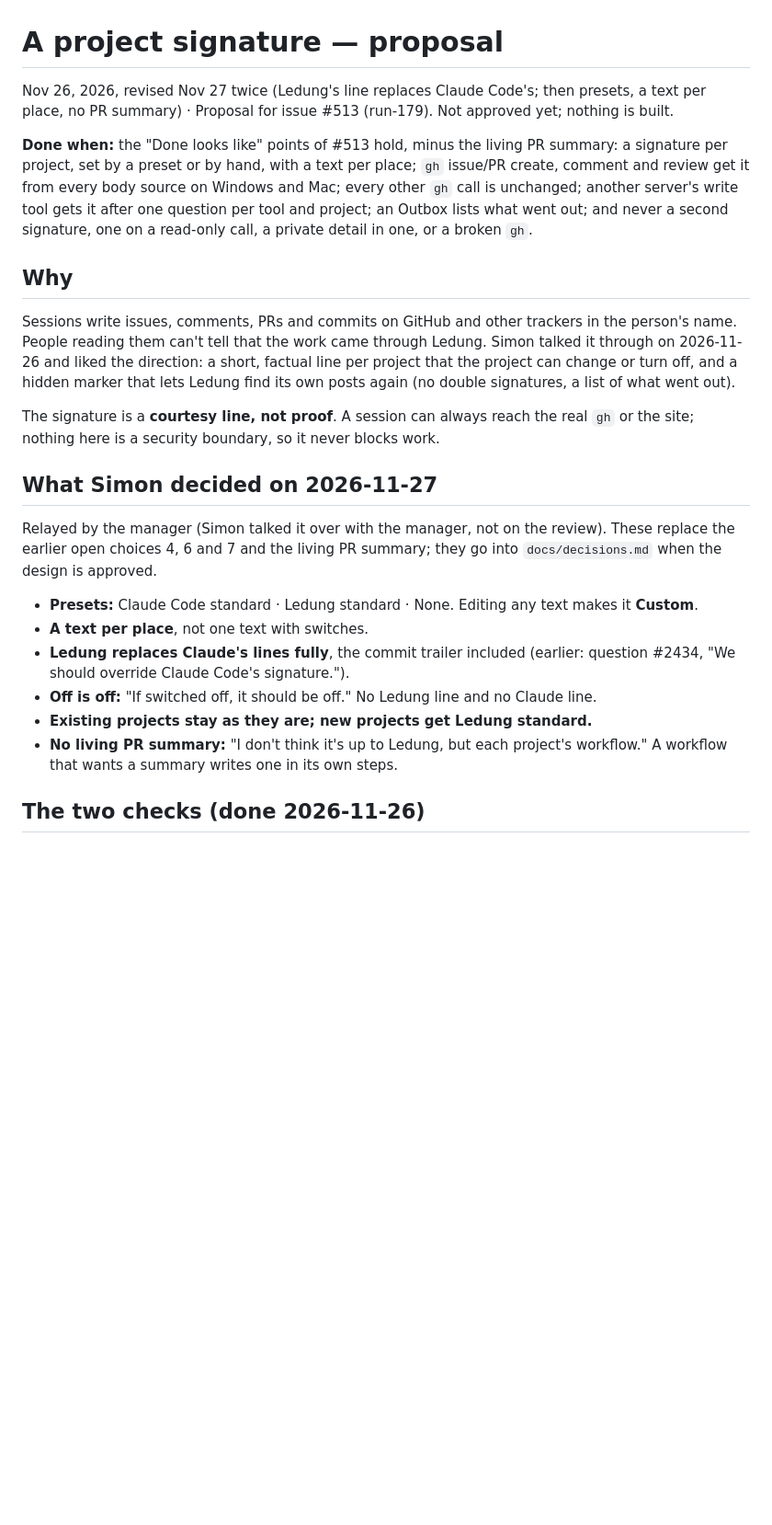
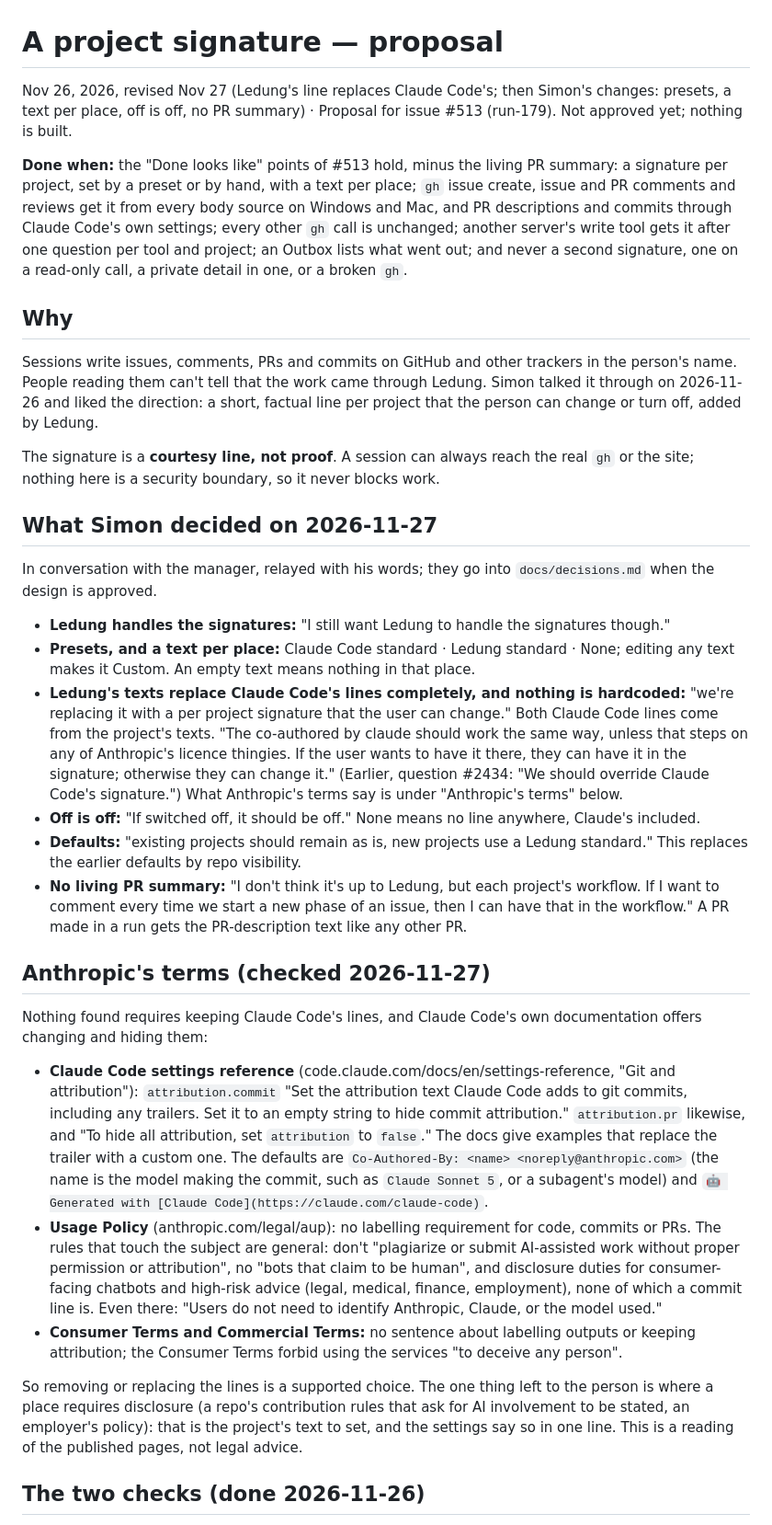
Before and after one commit to Fluffy-Fluffy-and-Bouncy/ledung, a Markdown page: docs/steps/project-signature.md, the part around one of its changes. Shown at 92% size. GitHub-like rendering; blank space fills up the shorter version.

```diff
--- a/docs/steps/project-signature.md
+++ b/docs/steps/project-signature.md
@@ -1,25 +1,35 @@
 # A project signature — proposal
 
-Nov 26, 2026, revised Nov 27 twice (Ledung's line replaces Claude Code's; then presets, a text per place, no PR summary) · Proposal for issue #513 (run-179). Not approved yet; nothing is built.
+Nov 26, 2026, revised Nov 27 (Ledung's line replaces Claude Code's; then Simon's changes: presets, a text per place, off is off, no PR summary) · Proposal for issue #513 (run-179). Not approved yet; nothing is built.
 
-**Done when:** the "Done looks like" points of #513 hold, minus the living PR summary: a signature per project, set by a preset or by hand, with a text per place; `gh` issue/PR create, comment and review get it from every body source on Windows and Mac; every other `gh` call is unchanged; another server's write tool gets it after one question per tool and project; an Outbox lists what went out; and never a second signature, one on a read-only call, a private detail in one, or a broken `gh`.
+**Done when:** the "Done looks like" points of #513 hold, minus the living PR summary: a signature per project, set by a preset or by hand, with a text per place; `gh` issue create, issue and PR comments and reviews get it from every body source on Windows and Mac, and PR descriptions and commits through Claude Code's own settings; every other `gh` call is unchanged; another server's write tool gets it after one question per tool and project; an Outbox lists what went out; and never a second signature, one on a read-only call, a private detail in one, or a broken `gh`.
 
 ## Why
 
-Sessions write issues, comments, PRs and commits on GitHub and other trackers in the person's name. People reading them can't tell that the work came through Ledung. Simon talked it through on 2026-11-26 and liked the direction: a short, factual line per project that the project can change or turn off, and a hidden marker that lets Ledung find its own posts again (no double signatures, a list of what went out).
+Sessions write issues, comments, PRs and commits on GitHub and other trackers in the person's name. People reading them can't tell that the work came through Ledung. Simon talked it through on 2026-11-26 and liked the direction: a short, factual line per project that the person can change or turn off, added by Ledung.
 
 The signature is a **courtesy line, not proof**. A session can always reach the real `gh` or the site; nothing here is a security boundary, so it never blocks work.
 
 ## What Simon decided on 2026-11-27
 
-Relayed by the manager (Simon talked it over with the manager, not on the review). These replace the earlier open choices 4, 6 and 7 and the living PR summary; they go into `docs/decisions.md` when the design is approved.
+In conversation with the manager, relayed with his words; they go into `docs/decisions.md` when the design is approved.
 
-- **Presets:** Claude Code standard · Ledung standard · None. Editing any text makes it **Custom**.
-- **A text per place**, not one text with switches.
-- **Ledung replaces Claude's lines fully**, the commit trailer included (earlier: question #2434, "We should override Claude Code's signature.").
-- **Off is off:** "If switched off, it should be off." No Ledung line and no Claude line.
-- **Existing projects stay as they are; new projects get Ledung standard.**
-- **No living PR summary:** "I don't think it's up to Ledung, but each project's workflow." A workflow that wants a summary writes one in its own steps.
+- **Ledung handles the signatures:** "I still want Ledung to handle the signatures though."
+- **Presets, and a text per place:** Claude Code standard · Ledung standard · None; editing any text makes it Custom. An empty text means nothing in that place.
+- **Ledung's texts replace Claude Code's lines completely, and nothing is hardcoded:** "we're replacing it with a per project signature that the user can change." Both Claude Code lines come from the project's texts. "The co-authored by claude should work the same way, unless that steps on any of Anthropic's licence thingies. If the user wants to have it there, they can have it in the signature; otherwise they can change it." (Earlier, question #2434: "We should override Claude Code's signature.") What Anthropic's terms say is under "Anthropic's terms" below.
+- **Off is off:** "If switched off, it should be off." None means no line anywhere, Claude's included.
+- **Defaults:** "existing projects should remain as is, new projects use a Ledung standard." This replaces the earlier defaults by repo visibility.
+- **No living PR summary:** "I don't think it's up to Ledung, but each project's workflow. If I want to comment every time we start a new phase of an issue, then I can have that in the workflow." A PR made in a run gets the PR-description text like any other PR.
+
+## Anthropic's terms (checked 2026-11-27)
+
+Nothing found requires keeping Claude Code's lines, and Claude Code's own documentation offers changing and hiding them:
+
+- **Claude Code settings reference** (code.claude.com/docs/en/settings-reference, "Git and attribution"): `attribution.commit` "Set the attribution text Claude Code adds to git commits, including any trailers. Set it to an empty string to hide commit attribution." `attribution.pr` likewise, and "To hide all attribution, set `attribution` to `false`." The docs give examples that replace the trailer with a custom one. The defaults are `Co-Authored-By: <name> <noreply@anthropic.com>` (the name is the model making the commit, such as `Claude Sonnet 5`, or a subagent's model) and `🤖 Generated with [Claude Code](https://claude.com/claude-code)`.
+- **Usage Policy** (anthropic.com/legal/aup): no labelling requirement for code, commits or PRs. The rules that touch the subject are general: don't "plagiarize or submit AI-assisted work without proper permission or attribution", no "bots that claim to be human", and disclosure duties for consumer-facing chatbots and high-risk advice (legal, medical, finance, employment), none of which a commit line is. Even there: "Users do not need to identify Anthropic, Claude, or the model used."
+- **Consumer Terms and Commercial Terms:** no sentence about labelling outputs or keeping attribution; the Consumer Terms forbid using the services "to deceive any person".
+
+So removing or replacing the lines is a supported choice. The one thing left to the person is where a place requires disclosure (a repo's contribution rules that ask for AI involvement to be stated, an employer's policy): that is the project's text to set, and the settings say so in one line. This is a reading of the published pages, not legal advice.
 
 ## The two checks (done 2026-11-26)
 
```
Also changed, not shown: other parts of docs/steps/project-signature.md (+44 -50 lines), docs/steps/project-signature/settings-1280.png, docs/steps/project-signature/settings-390.png, 1 other file.
